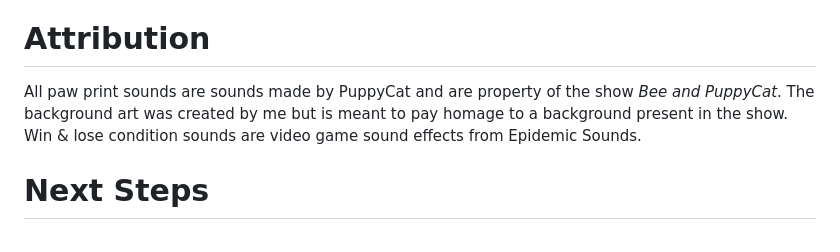
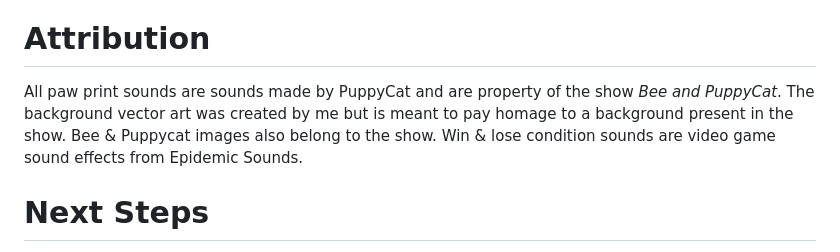
Before and after one commit to StephanieStralina/SimonSays, a Markdown page: README.md, the part around the change. Rendered like a GitHub page.

```diff
--- a/README.md
+++ b/README.md
@@ -35,7 +35,7 @@ PuppyCat can kind of be a jerk, so there is no true "win" scenario. However, a p
 
 # Attribution
 
-All paw print sounds are sounds made by PuppyCat and are property of the show *Bee and PuppyCat*. The background art was created by me but is meant to pay homage to a background present in the show. Win & lose condition sounds are video game sound effects from Epidemic Sounds.
+All paw print sounds are sounds made by PuppyCat and are property of the show *Bee and PuppyCat*. The background vector art was created by me but is meant to pay homage to a background present in the show. Bee & Puppycat images also belong to the show. Win & lose condition sounds are video game sound effects from Epidemic Sounds.
 
 
 # Next Steps
```
Also changed, not shown: Media/BeeTurn.png (added), Media/PuppycatTurn.png (added), 3 other files.
